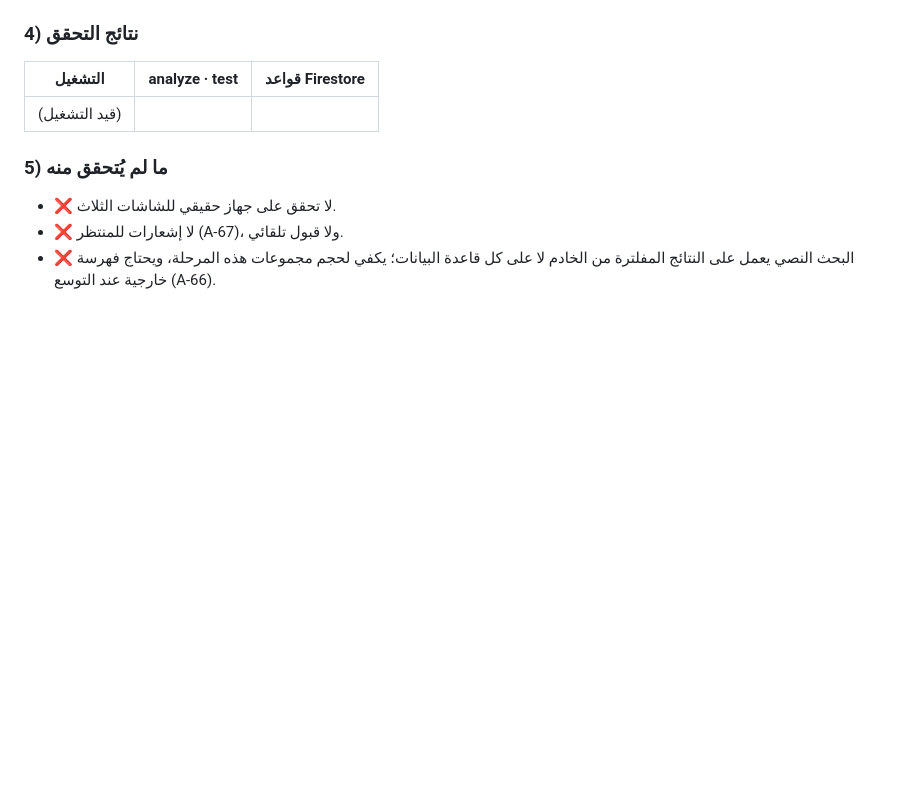
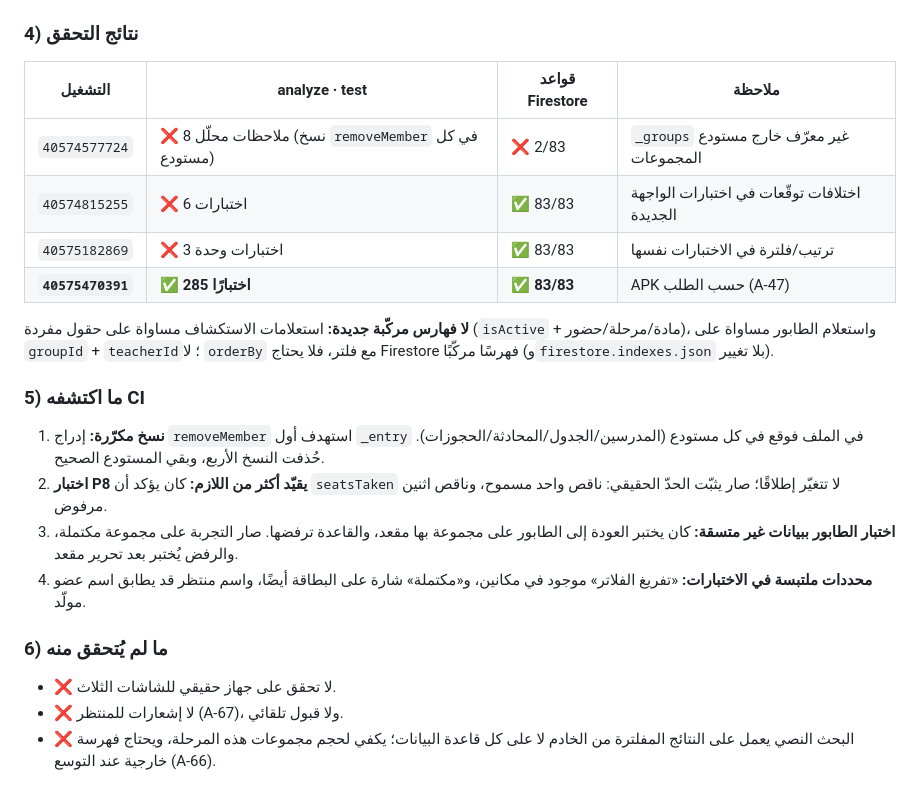
Before and after one commit to bahahany99-cmyk/TeacherStudentApp, a Markdown page: docs/WORK_LOG.md, the part around the change. GitHub-like rendering; blank space fills up the shorter version.

Commit message:
docs(p9): verification table for the discovery/members/waitlist work
Records the four runs, the three real defects CI found (duplicated
removeMember copies, an over-strict P8 expectation, an inconsistent waitlist
fixture) and why no composite index is needed for the new equality-only
queries.

Co-authored-by: arena-agent <297053741+arena-agent@users.noreply.github.com>

```diff
--- a/docs/WORK_LOG.md
+++ b/docs/WORK_LOG.md
@@ -1199,11 +1199,32 @@ Actions محجوب من بيئة التطوير).
 
 ### 4) نتائج التحقق
 
-| التشغيل | analyze · test | قواعد Firestore |
-|---|---|---|
-| (قيد التشغيل) | | |
+| التشغيل | analyze · test | قواعد Firestore | ملاحظة |
+|---|---|---|---|
+| `40574577724` | ❌ 8 ملاحظات محلّل (نسخ `removeMember` في كل مستودع) | ❌ 2/83 | `_groups` غير معرّف خارج مستودع المجموعات |
+| `40574815255` | ❌ 6 اختبارات | ✅ 83/83 | اختلافات توقّعات في اختبارات الواجهة الجديدة |
+| `40575182869` | ❌ 3 اختبارات وحدة | ✅ 83/83 | ترتيب/فلترة في الاختبارات نفسها |
+| **`40575470391`** | **✅ 285 اختبارًا** | **✅ 83/83** | APK حسب الطلب (A-47) |
 
-### 5) ما لم يُتحقق منه
+**لا فهارس مركّبة جديدة:** استعلامات الاستكشاف مساواة على حقول مفردة
+(`isActive` + مادة/مرحلة/حضور)، واستعلام الطابور مساواة على `groupId` +
+`teacherId`؛ لا `orderBy` مع فلتر، فلا يحتاج Firestore فهرسًا مركّبًا
+(و`firestore.indexes.json` بلا تغيير).
+
+### 5) ما اكتشفه CI
+
+1. **نسخ مكرّرة:** إدراج `removeMember` استهدف أول `_entry` في الملف فوقع في
+   كل مستودع (المدرسين/الجدول/المحادثة/الحجوزات). حُذفت النسخ الأربع، وبقي
+   المستودع الصحيح.
+2. **اختبار P8 يقيّد أكثر من اللازم:** كان يؤكد أن `seatsTaken` لا تتغيّر
+   إطلاقًا؛ صار يثبّت الحدّ الحقيقي: ناقص واحد مسموح، وناقص اثنين مرفوض.
+3. **اختبار الطابور ببيانات غير متسقة:** كان يختبر العودة إلى الطابور على
+   مجموعة بها مقعد، والقاعدة ترفضها. صار التجربة على مجموعة مكتملة، والرفض
+   يُختبر بعد تحرير مقعد.
+4. **محددات ملتبسة في الاختبارات:** «تفريغ الفلاتر» موجود في مكانين، و«مكتملة»
+   شارة على البطاقة أيضًا، واسم منتظر قد يطابق اسم عضو مولّد.
+
+### 6) ما لم يُتحقق منه
 
 - ❌ لا تحقق على جهاز حقيقي للشاشات الثلاث.
 - ❌ لا إشعارات للمنتظر (A-67)، ولا قبول تلقائي.
```
